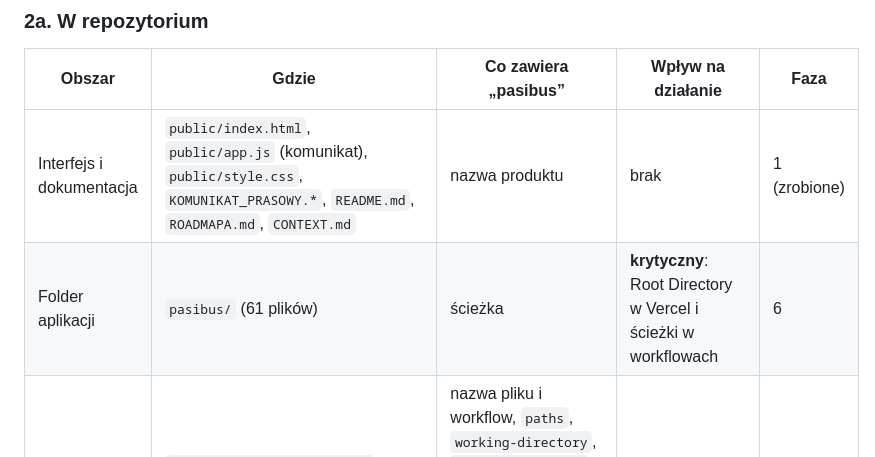
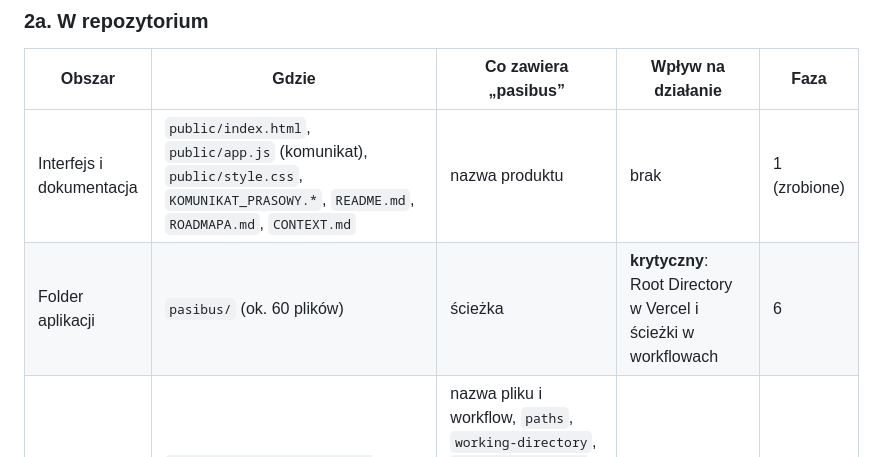
Before and after one commit to pacy2u/waweye, a Markdown page: pasibus/PLAN_MIGRACJI_WAWEYE.md, the part around the change. GitHub-like rendering.

Commit message:
Popraw liczbę plików w planie migracji
Co-Authored-By: Claude Opus 5.5 <noreply@anthropic.com>
Claude-Session: https://claude.ai/code/session_01Ayi2z1ciQzfAurAtridNYi

```diff
--- a/pasibus/PLAN_MIGRACJI_WAWEYE.md
+++ b/pasibus/PLAN_MIGRACJI_WAWEYE.md
@@ -24,7 +24,7 @@ Kto wykonuje kroki:
 | Obszar | Gdzie | Co zawiera „pasibus” | Wpływ na działanie | Faza |
 |---|---|---|---|---|
 | Interfejs i dokumentacja | `public/index.html`, `public/app.js` (komunikat), `public/style.css`, `KOMUNIKAT_PRASOWY.*`, `README.md`, `ROADMAPA.md`, `CONTEXT.md` | nazwa produktu | brak | 1 (zrobione) |
-| Folder aplikacji | `pasibus/` (61 plików) | ścieżka | **krytyczny**: Root Directory w Vercel i ścieżki w workflowach | 6 |
+| Folder aplikacji | `pasibus/` (ok. 60 plików) | ścieżka | **krytyczny**: Root Directory w Vercel i ścieżki w workflowach | 6 |
 | Workflow testów | `.github/workflows/pasibus-testy.yml` | nazwa pliku i workflow, `paths`, `working-directory`, `cache-dependency-path`, grupa `concurrency`, artefakt `pasibus-*.png` | testy przy PR | 5, 6 |
 | Workflow monitoringu | `.github/workflows/pasibus-monitoring-produkcji.yml` | nazwa, sprawdzany adres, **tytuł zgłoszenia** `[monitoring] pasibus.vercel.app nie działa poprawnie`, ścieżka skryptu | wykrywanie awarii | 3, 6 |
 | Workflow wdrożenia Workera | `.github/workflows/pasibus-wdrozenie-workera.yml` | nazwa, `paths`, `working-directory`, `workingDirectory` | wdrożenie Workera | 6 |
```
